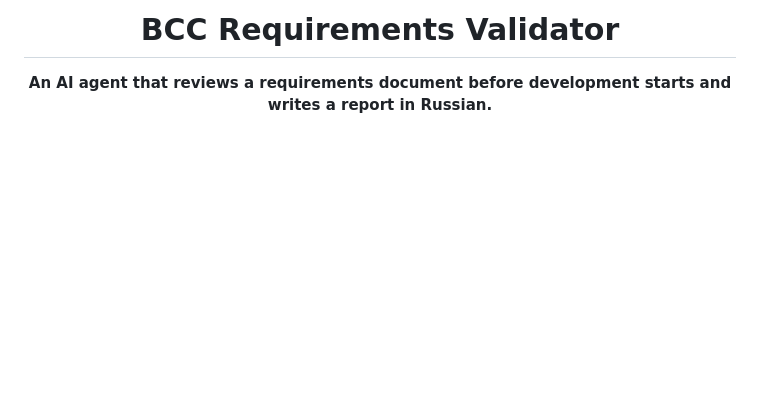
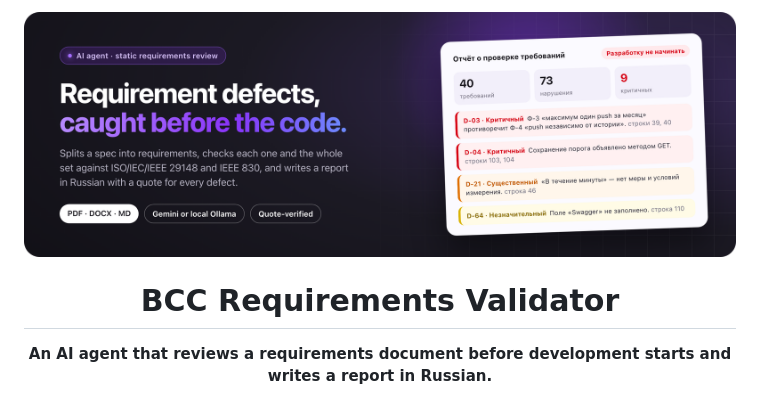
Before and after one commit to astmirzhan/BCC-Requirements-Validator, a Markdown page: README.md, the part around the change. Drawn GitHub-style; pictures changed too: docs/readme/banner.png (added); blank space fills up the shorter version.

Commit message:
docs: add README banner

```diff
--- a/README.md
+++ b/README.md
@@ -1,4 +1,6 @@
 <div align="center">
+
+<img src="docs/readme/banner.png" alt="BCC Requirements Validator: requirement defects, caught before the code" width="100%" />
 
 # BCC Requirements Validator
 
```
